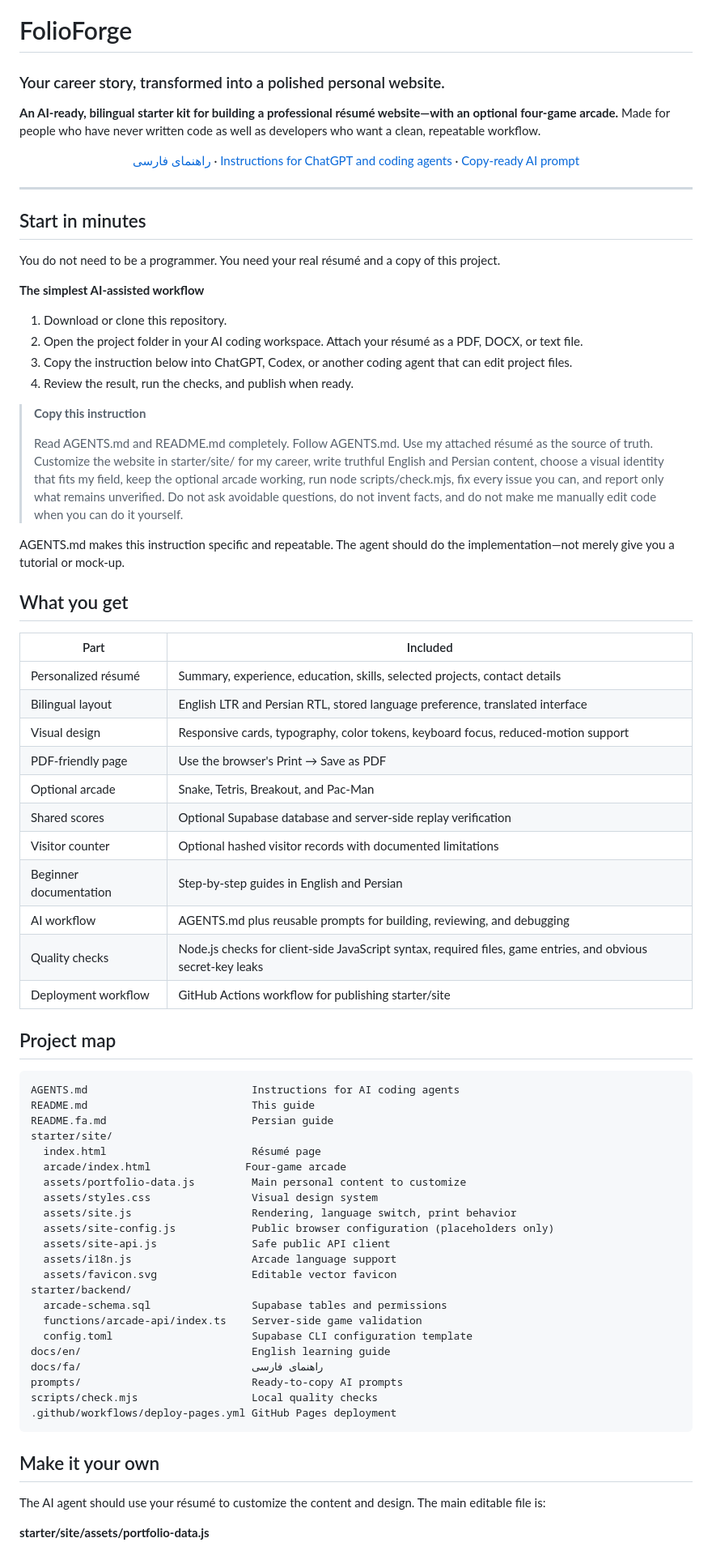
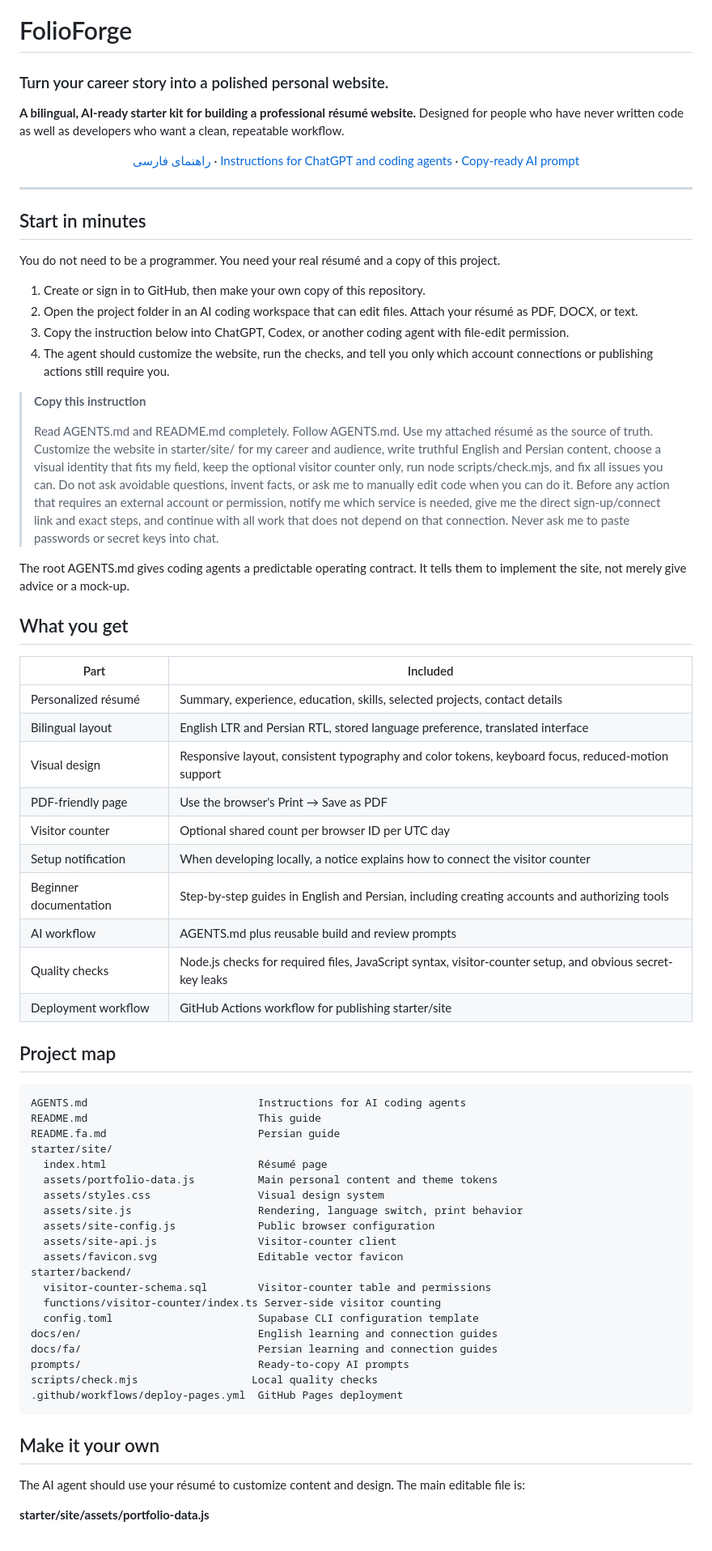
Before and after one commit to Ali-Banibougeri/folioforge, a Markdown page: README.md, the part around one of its changes. Shown at 81% size. Drawn GitHub-style.

```diff
--- a/README.md
+++ b/README.md
@@ -1,7 +1,7 @@
 # FolioForge
-### Your career story, transformed into a polished personal website.
+### Turn your career story into a polished personal website.
 
-**An AI-ready, bilingual starter kit for building a professional résumé website—with an optional four-game arcade.** Made for people who have never written code as well as developers who want a clean, repeatable workflow.
+**A bilingual, AI-ready starter kit for building a professional résumé website.** Designed for people who have never written code as well as developers who want a clean, repeatable workflow.
 
 <p align="center">
   <a href="./README.fa.md">راهنمای فارسی</a> ·
@@ -15,18 +15,16 @@
 
 You do not need to be a programmer. You need your real résumé and a copy of this project.
 
-**The simplest AI-assisted workflow**
-
-1. Download or clone this repository.
-2. Open the project folder in your AI coding workspace. Attach your résumé as a PDF, DOCX, or text file.
-3. Copy the instruction below into ChatGPT, Codex, or another coding agent that can edit project files.
-4. Review the result, run the checks, and publish when ready.
+1. Create or sign in to GitHub, then make your own copy of this repository.
+2. Open the project folder in an AI coding workspace that can edit files. Attach your résumé as PDF, DOCX, or text.
+3. Copy the instruction below into ChatGPT, Codex, or another coding agent with file-edit permission.
+4. The agent should customize the website, run the checks, and tell you only which account connections or publishing actions still require you.
 
 > **Copy this instruction**
 >
-> Read AGENTS.md and README.md completely. Follow AGENTS.md. Use my attached résumé as the source of truth. Customize the website in starter/site/ for my career, write truthful English and Persian content, choose a visual identity that fits my field, keep the optional arcade working, run node scripts/check.mjs, fix every issue you can, and report only what remains unverified. Do not ask avoidable questions, do not invent facts, and do not make me manually edit code when you can do it yourself.
+> Read AGENTS.md and README.md completely. Follow AGENTS.md. Use my attached résumé as the source of truth. Customize the website in starter/site/ for my career and audience, write truthful English and Persian content, choose a visual identity that fits my field, keep the optional visitor counter only, run node scripts/check.mjs, and fix all issues you can. Do not ask avoidable questions, invent facts, or ask me to manually edit code when you can do it. Before any action that requires an external account or permission, notify me which service is needed, give me the direct sign-up/connect link and exact steps, and continue with all work that does not depend on that connection. Never ask me to paste passwords or secret keys into chat.
 
-AGENTS.md makes this instruction specific and repeatable. The agent should do the implementation—not merely give you a tutorial or mock-up.
+The root AGENTS.md gives coding agents a predictable operating contract. It tells them to implement the site, not merely give advice or a mock-up.
 
 ## What you get
 
@@ -34,44 +32,41 @@ AGENTS.md makes this instruction specific and repeatable. The agent should do th
 |---|---|
 | Personalized résumé | Summary, experience, education, skills, selected projects, contact details |
 | Bilingual layout | English LTR and Persian RTL, stored language preference, translated interface |
-| Visual design | Responsive cards, typography, color tokens, keyboard focus, reduced-motion support |
+| Visual design | Responsive layout, consistent typography and color tokens, keyboard focus, reduced-motion support |
 | PDF-friendly page | Use the browser's Print → Save as PDF |
-| Optional arcade | Snake, Tetris, Breakout, and Pac-Man |
-| Shared scores | Optional Supabase database and server-side replay verification |
-| Visitor counter | Optional hashed visitor records with documented limitations |
-| Beginner documentation | Step-by-step guides in English and Persian |
-| AI workflow | AGENTS.md plus reusable prompts for building, reviewing, and debugging |
-| Quality checks | Node.js checks for client-side JavaScript syntax, required files, game entries, and obvious secret-key leaks |
+| Visitor counter | Optional shared count per browser ID per UTC day |
+| Setup notification | When developing locally, a notice explains how to connect the visitor counter |
+| Beginner documentation | Step-by-step guides in English and Persian, including creating accounts and authorizing tools |
+| AI workflow | AGENTS.md plus reusable build and review prompts |
+| Quality checks | Node.js checks for required files, JavaScript syntax, visitor-counter setup, and obvious secret-key leaks |
 | Deployment workflow | GitHub Actions workflow for publishing starter/site |
 
 ## Project map
 
-    AGENTS.md                          Instructions for AI coding agents
-    README.md                          This guide
-    README.fa.md                       Persian guide
+    AGENTS.md                           Instructions for AI coding agents
+    README.md                           This guide
+    README.fa.md                        Persian guide
     starter/site/
-      index.html                       Résumé page
-      arcade/index.html               Four-game arcade
-      assets/portfolio-data.js         Main personal content to customize
-      assets/styles.css                Visual design system
-      assets/site.js                   Rendering, language switch, print behavior
-      assets/site-config.js            Public browser configuration (placeholders only)
-      assets/site-api.js               Safe public API client
-      assets/i18n.js                   Arcade language support
-      assets/favicon.svg               Editable vector favicon
+      index.html                        Résumé page
+      assets/portfolio-data.js          Main personal content and theme tokens
+      assets/styles.css                 Visual design system
+      assets/site.js                    Rendering, language switch, print behavior
+      assets/site-config.js             Public browser configuration
+      assets/site-api.js                Visitor-counter client
+      assets/favicon.svg                Editable vector favicon
     starter/backend/
-      arcade-schema.sql                Supabase tables and permissions
-      functions/arcade-api/index.ts    Server-side game validation
-      config.toml                      Supabase CLI configuration template
-    docs/en/                           English learning guide
-    docs/fa/                           راهنمای فارسی
-    prompts/                           Ready-to-copy AI prompts
+      visitor-counter-schema.sql        Visitor-counter table and permissions
+      functions/visitor-counter/index.ts Server-side visitor counting
+      config.toml                       Supabase CLI configuration template
+    docs/en/                            English learning and connection guides
+    docs/fa/                            Persian learning and connection guides
+    prompts/                            Ready-to-copy AI prompts
     scripts/check.mjs                  Local quality checks
-    .github/workflows/deploy-pages.yml GitHub Pages deployment
+    .github/workflows/deploy-pages.yml  GitHub Pages deployment
 
 ## Make it your own
 
-The AI agent should use your résumé to customize the content and design. The main editable file is:
+The AI agent should use your résumé to customize content and design. The main editable file is:
 
 **starter/site/assets/portfolio-data.js**
 
```
Also changed, not shown: other parts of README.md (+44 -29 lines).
